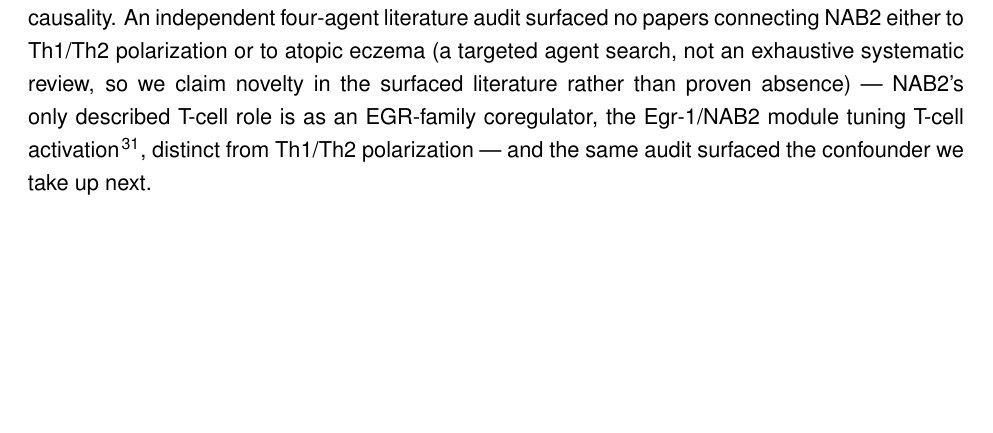
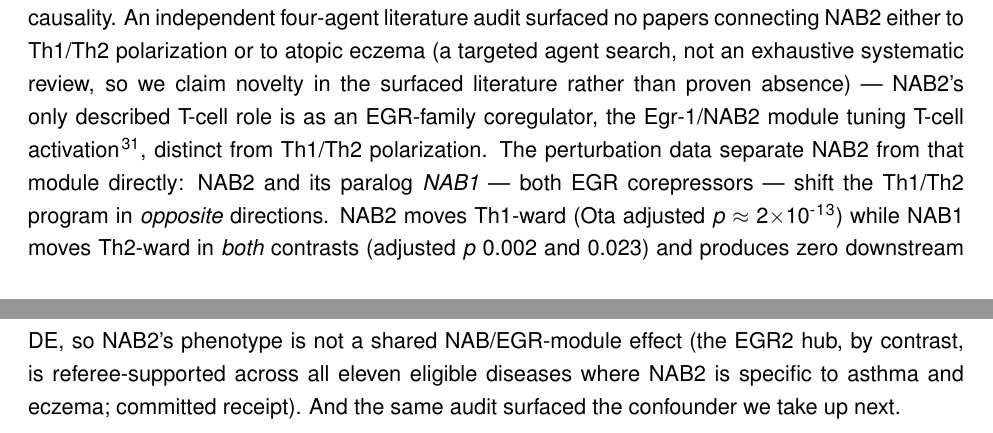
Before and after one commit to dayanjan/wayfinder, a LaTeX paper (docs/manuscript/latex/main.tex, which reads docs/manuscript/latex/sections/04_results.tex): part of page 18 of 35 before the commit and two parts of pages 18 and 20 of 35 after it, the two joined at a grey line, cut so that both start at the same text, the shorter picture padded with empty space. Compiled offline with pdfLaTeX.

Commit message:
G3: frozen EGR-distinctness receipt (R5) + §4.3 leads with NAB1 paralog opposition
nab2_egr_mechanism_check.py now emits egr_distinctness_results.json (committed receipt).
D3 confirmed: NAB2 Th1-ward (adj_p 1.95e-13) vs paralog NAB1 Th2-ward in BOTH contrasts
(adj_p 0.002, 0.023), 0 downstream DE -> not a shared NAB/EGR-module effect; EGR2 hub
(all 11 diseases) vs NAB2-specific (asthma, eczema). §4.3 leads with D3 + cites receipt.
Ledger R5 NEEDS-FIX -> SUPPORTED-BY-EXP. Compiles 35pp.

Co-Authored-By: Claude Opus 4.8 (1M context) <noreply@anthropic.com>

```diff
--- a/docs/manuscript/latex/sections/04_results.tex
+++ b/docs/manuscript/latex/sections/04_results.tex
@@ -285,8 +285,13 @@ not an expression claim or a proof of disease causality. An independent four-age
 no papers connecting NAB2 either to Th1/Th2 polarization or to atopic eczema (a targeted agent search, not
 an exhaustive systematic review, so we claim novelty in the surfaced literature rather than proven absence)
 --- NAB2's only described T-cell role is as an EGR-family coregulator, the Egr-1/NAB2 module tuning T-cell
-activation \cite{collins2008}, distinct from Th1/Th2 polarization --- and the same audit surfaced the
-confounder we take up next.
+activation \cite{collins2008}, distinct from Th1/Th2 polarization. The perturbation data separate NAB2 from
+that module directly: NAB2 and its paralog \emph{NAB1} --- both EGR corepressors --- shift the Th1/Th2 program
+in \emph{opposite} directions. NAB2 moves Th1-ward (Ota adjusted \emph{p} $\approx$ 2$\times$10\textsuperscript{-}\textsuperscript{1}\textsuperscript{3})
+while NAB1 moves Th2-ward in \emph{both} contrasts (adjusted \emph{p} 0.002 and 0.023) and produces zero
+downstream DE, so NAB2's phenotype is not a shared NAB/EGR-module effect (the EGR2 hub, by contrast, is
+referee-supported across all eleven eligible diseases where NAB2 is specific to asthma and eczema; committed
+receipt). And the same audit surfaced the confounder we take up next.
 
 \begin{figure}[htbp]
 \centering
```
Also changed, not shown: docs/CLAIMS_EVIDENCE_LEDGER.md (+1 -1 lines), docs/g1-build-log_2026-07-12.md (+8 -0 lines), 2 other files.
